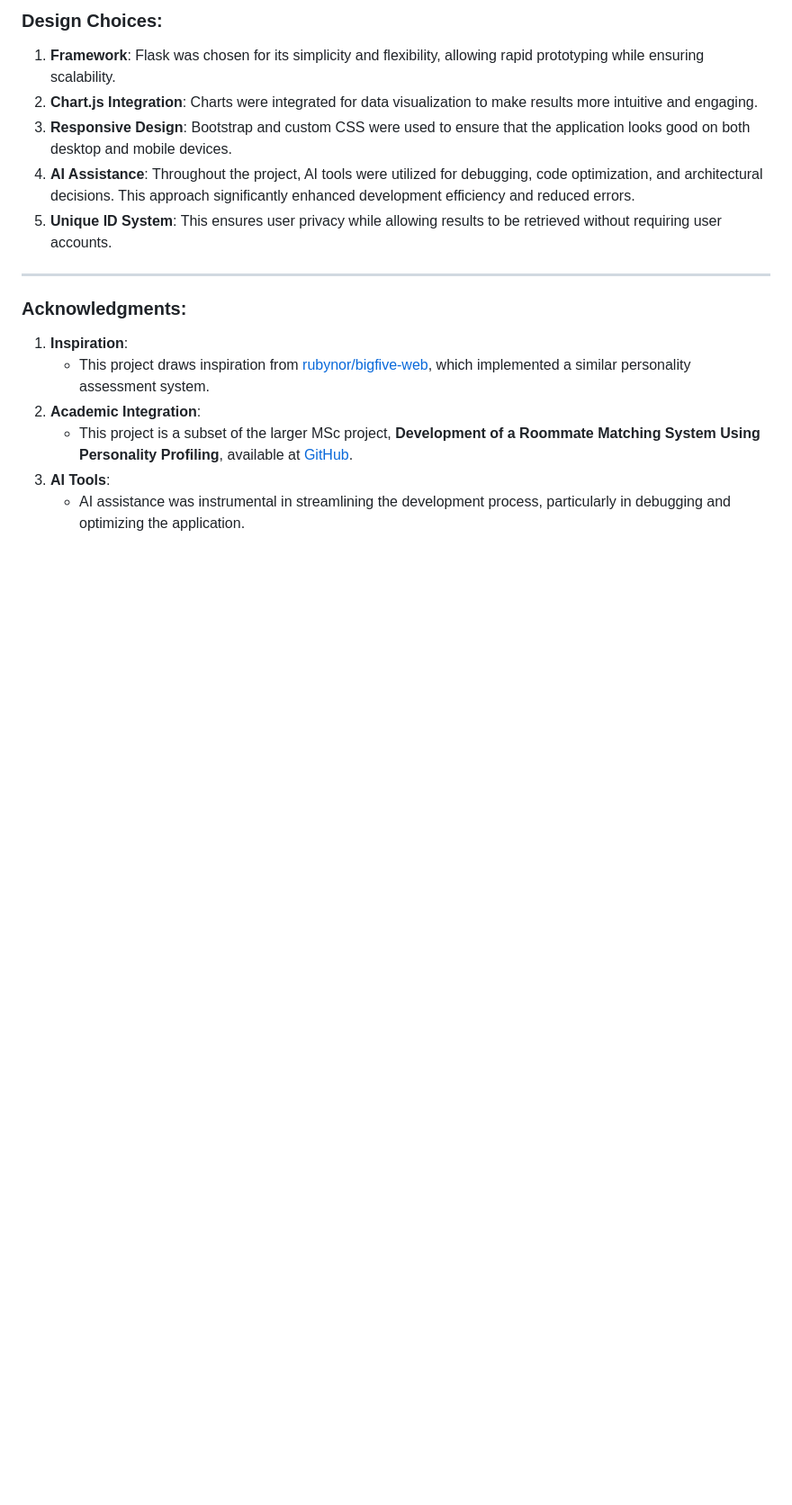
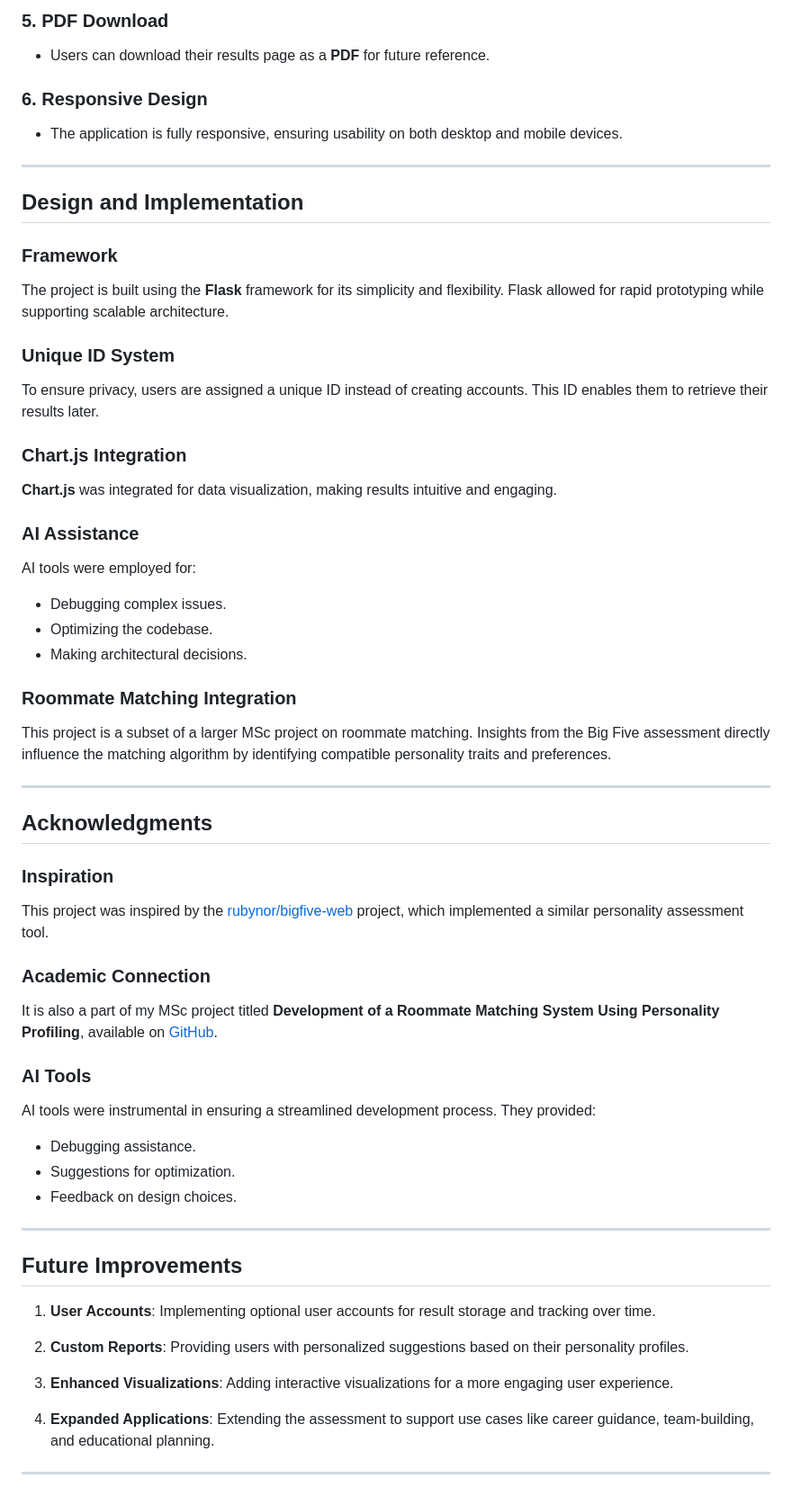
Before and after one commit to BamjosAdeniyi/CS50x, a Markdown page: Project/README.md, the part around one of its changes. Shown at 90% size. Drawn GitHub-style; blank space fills up the shorter version.

```diff
--- a/Project/README.md
+++ b/Project/README.md
@@ -62,17 +63,62 @@ This project was inspired by a similar implementation available at [rubynor/bigf
 
-### Design Choices:
-1. **Framework**: Flask was chosen for its simplicity and flexibility, allowing rapid prototyping while ensuring scalability.
-2. **Chart.js Integration**: Charts were integrated for data visualization to make results more intuitive and engaging.
-3. **Responsive Design**: Bootstrap and custom CSS were used to ensure that the application looks good on both desktop and mobile devices.
-4. **AI Assistance**: Throughout the project, AI tools were utilized for debugging, code optimization, and architectural decisions. This approach significantly enhanced development efficiency and reduced errors.
-5. **Unique ID System**: This ensures user privacy while allowing results to be retrieved without requiring user accounts.
+### 5. PDF Download
+- Users can download their results page as a **PDF** for future reference.
+
+### 6. Responsive Design
+- The application is fully responsive, ensuring usability on both desktop and mobile devices.
 
 ---
 
-### Acknowledgments:
-1. **Inspiration**:
-   - This project draws inspiration from [rubynor/bigfive-web](https://github.com/rubynor/bigfive-web), which implemented a similar personality assessment system.
-2. **Academic Integration**:
-   - This project is a subset of the larger MSc project, **Development of a Roommate Matching System Using Personality Profiling**, available at [GitHub](https://github.com/BamjosAdeniyi/roommate-matching-system).
-3. **AI Tools**:
-   - AI assistance was instrumental in streamlining the development process, particularly in debugging and optimizing the application.
+## Design and Implementation
+
+### Framework
+The project is built using the **Flask** framework for its simplicity and flexibility. Flask allowed for rapid prototyping while supporting scalable architecture.
+
+### Unique ID System
+To ensure privacy, users are assigned a unique ID instead of creating accounts. This ID enables them to retrieve their results later.
+
+### Chart.js Integration
+**Chart.js** was integrated for data visualization, making results intuitive and engaging.
+
+### AI Assistance
+AI tools were employed for:
+- Debugging complex issues.
+- Optimizing the codebase.
+- Making architectural decisions.
+
+### Roommate Matching Integration
+This project is a subset of a larger MSc project on roommate matching. Insights from the Big Five assessment directly influence the matching algorithm by identifying compatible personality traits and preferences.
+
+---
+
+## Acknowledgments
+
+### Inspiration
+This project was inspired by the [rubynor/bigfive-web](https://github.com/rubynor/bigfive-web) project, which implemented a similar personality assessment tool.
+
+### Academic Connection
+It is also a part of my MSc project titled **Development of a Roommate Matching System Using Personality Profiling**, available on [GitHub](https://github.com/BamjosAdeniyi/roommate-matching-system).
+
+### AI Tools
+AI tools were instrumental in ensuring a streamlined development process. They provided:
+- Debugging assistance.
+- Suggestions for optimization.
+- Feedback on design choices.
+
+---
+
+## Future Improvements
+
+1. **User Accounts**:
+   Implementing optional user accounts for result storage and tracking over time.
+
+2. **Custom Reports**:
+   Providing users with personalized suggestions based on their personality profiles.
+
+3. **Enhanced Visualizations**:
+   Adding interactive visualizations for a more engaging user experience.
+
+4. **Expanded Applications**:
+   Extending the assessment to support use cases like career guidance, team-building, and educational planning.
+
+---
```
Also changed, not shown: other parts of Project/README.md (+37 -36 lines).
